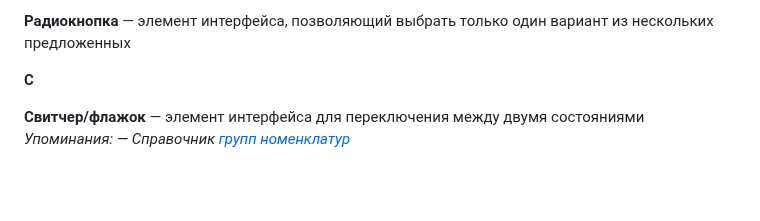
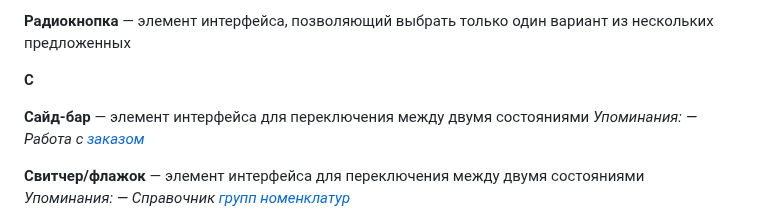
Before and after one commit to lebelena/diplodoc-example, a Markdown page: docs/ru/glossary.md, the part around one of its changes. GitHub-like rendering; blank space fills up the shorter version.

```diff
--- a/docs/ru/glossary.md
+++ b/docs/ru/glossary.md
@@ -404,6 +404,10 @@
 **Радиокнопка** — элемент интерфейса, позволяющий выбрать только один вариант из нескольких предложенных
 
 **С**
+
+**Сайд-бар** — элемент интерфейса для переключения между двумя состояниями
+  *Упоминания:*
+  *— Работа с [заказом][46]*
 
 **Свитчер/флажок** — элемент интерфейса для переключения между двумя состояниями
   *Упоминания:*
```
Also changed, not shown: other parts of docs/ru/glossary.md (+3 -1 lines), docs/ru/how_to_request.md (+3 -1 lines).
